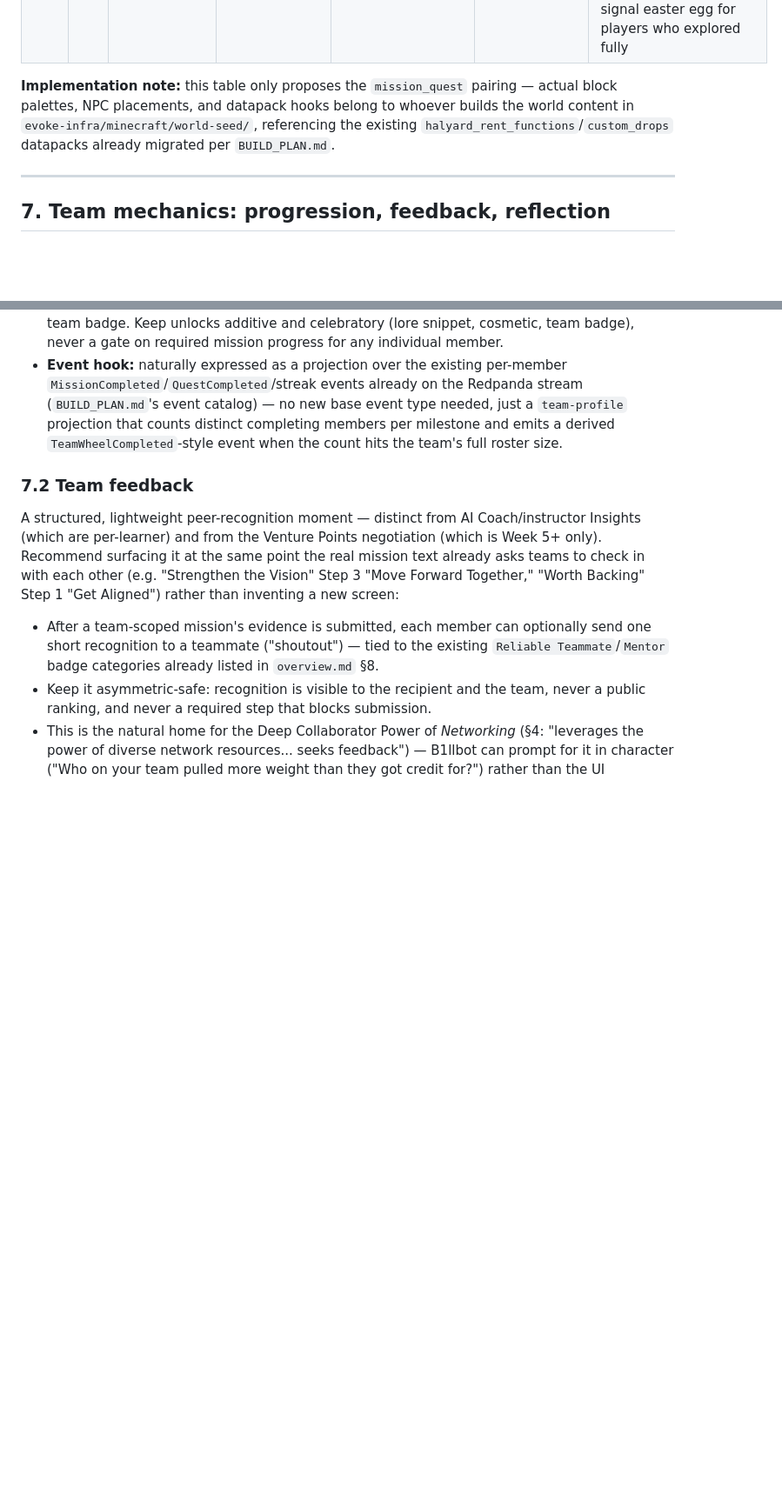
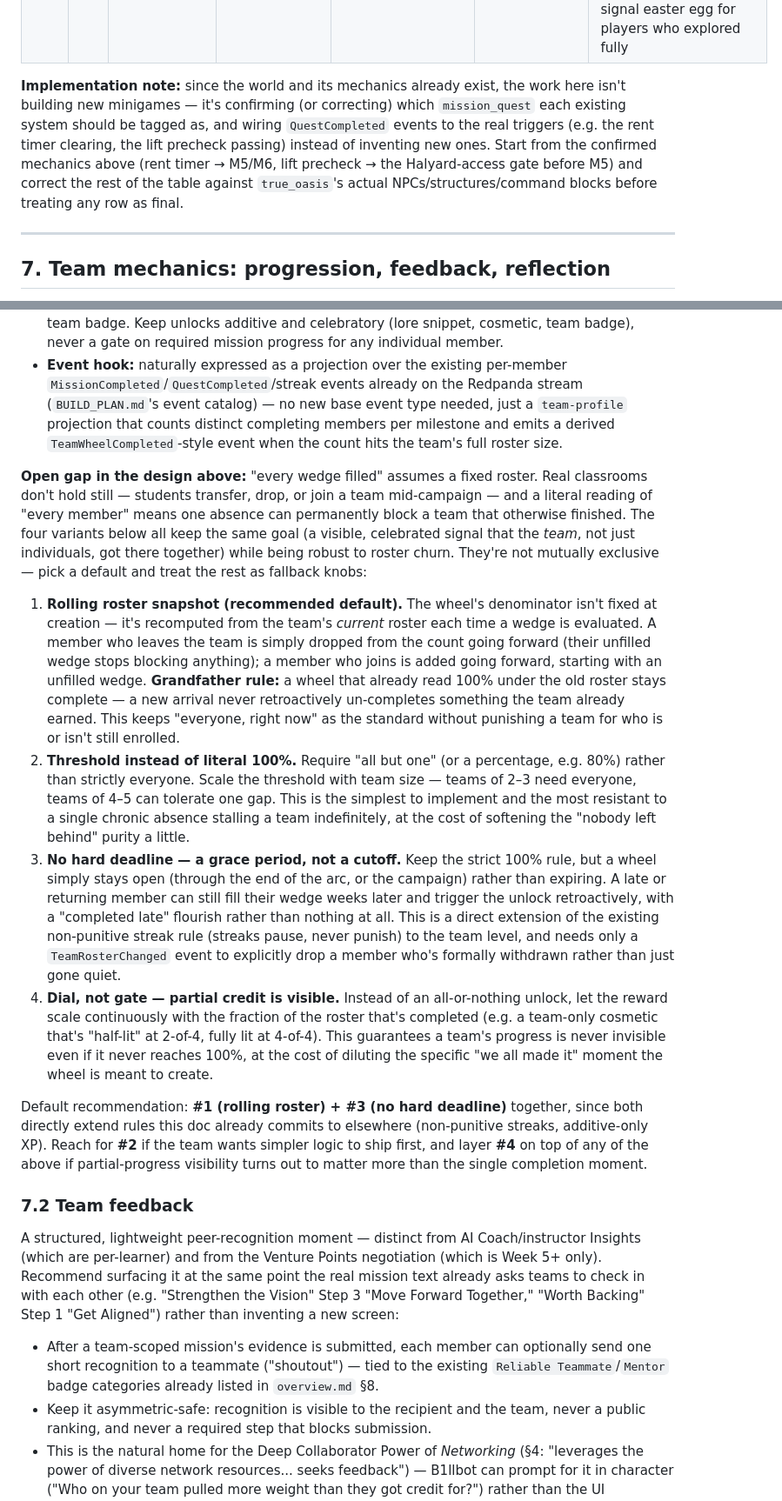
Before and after one commit to nathanverrill/evoke-prosperity, a Markdown page: GAME_DESIGN.md, 2 parts joined by grey strips. Shown at 87% size. GitHub-like rendering; blank space fills up the shorter version.

Commit message:
Correct §6.2 against the already-built world, add adaptable Team Wheel roster variants
A spot-check of ~/evoke-prosperity-files/minecraft/ found real, working
mechanics (Halyard's compounding rent-timer late fee, a pickaxe-gated mine
lift, an installed PolyFactory mod) that the mission/minigame table should
map onto instead of duplicating with invented builds. Reframes §6.2 as a
reconciliation target, not a build spec.

Also adds four adaptable variants for the Team Wheel (§7.1) to handle
roster changes mid-campaign, since the original "every wedge filled"
design breaks when a student transfers, drops, or joins late.

```diff
--- a/GAME_DESIGN.md
+++ b/GAME_DESIGN.md
@@ -230,7 +238,7 @@ Each row is one of the real 12 missions. "Minigame" here is the one thematic `mi
 | 6 | 11 | Craft Your Pitch | Deep Collaborator / Investing | Resolution approaching | **Oasis unlocks** | **Pitch Hall** — first-ever Oasis access; a showcase space to stage the build for presentation |
 | 6 | 12 | The Evokation | Deep Collaborator / Investing | Resolution | Oasis | **Network Node** — connect the team's build to a growing map of decentralized nodes (visual capstone mirroring Infographics 4–5's network map); optional Alchemy signal easter egg for players who explored fully |
 
-**Implementation note:** this table only proposes the `mission_quest` pairing — actual block palettes, NPC placements, and datapack hooks belong to whoever builds the world content in `evoke-infra/minecraft/world-seed/`, referencing the existing `halyard_rent_functions`/`custom_drops` datapacks already migrated per `BUILD_PLAN.md`.
+**Implementation note:** since the world and its mechanics already exist, the work here isn't building new minigames — it's confirming (or correcting) which `mission_quest` each existing system should be tagged as, and wiring `QuestCompleted` events to the real triggers (e.g. the rent timer clearing, the lift precheck passing) instead of inventing new ones. Start from the confirmed mechanics above (rent timer → M5/M6, lift precheck → the Halyard-access gate before M5) and correct the rest of the table against `true_oasis`'s actual NPCs/structures/command blocks before treating any row as final.
 
 ---
 
@@ -247,6 +255,15 @@ Each row is one of the real 12 missions. "Minigame" here is the one thematic `mi
 - **Visual treatment:** the team profile (`/team/{team_id}` per `UI_SPEC.md`) can render this as simply as a per-member roster list with a filled/unfilled state per row — a literal pie chart isn't required; the "wheel" is a mental model for design/engineering, not a mandated widget.
 - **What unlocks when the wheel completes:** scope this per-milestone rather than one single global wheel — e.g. "all members submitted Mission 5 evidence" unlocks a team-only Minecraft cosmetic tied to that mission's minigame (§6.2); "all members hit a 3-mission streak" unlocks a team badge. Keep unlocks additive and celebratory (lore snippet, cosmetic, team badge), never a gate on required mission progress for any individual member.
 - **Event hook:** naturally expressed as a projection over the existing per-member `MissionCompleted`/`QuestCompleted`/streak events already on the Redpanda stream (`BUILD_PLAN.md`'s event catalog) — no new base event type needed, just a `team-profile` projection that counts distinct completing members per milestone and emits a derived `TeamWheelCompleted`-style event when the count hits the team's full roster size.
+
+**Open gap in the design above:** "every wedge filled" assumes a fixed roster. Real classrooms don't hold still — students transfer, drop, or join a team mid-campaign — and a literal reading of "every member" means one absence can permanently block a team that otherwise finished. The four variants below all keep the same goal (a visible, celebrated signal that the *team*, not just individuals, got there together) while being robust to roster churn. They're not mutually exclusive — pick a default and treat the rest as fallback knobs:
+
+1. **Rolling roster snapshot (recommended default).** The wheel's denominator isn't fixed at creation — it's recomputed from the team's *current* roster each time a wedge is evaluated. A member who leaves the team is simply dropped from the count going forward (their unfilled wedge stops blocking anything); a member who joins is added going forward, starting with an unfilled wedge. **Grandfather rule:** a wheel that already read 100% under the old roster stays complete — a new arrival never retroactively un-completes something the team already earned. This keeps "everyone, right now" as the standard without punishing a team for who is or isn't still enrolled.
+2. **Threshold instead of literal 100%.** Require "all but one" (or a percentage, e.g. 80%) rather than strictly everyone. Scale the threshold with team size — teams of 2–3 need everyone, teams of 4–5 can tolerate one gap. This is the simplest to implement and the most resistant to a single chronic absence stalling a team indefinitely, at the cost of softening the "nobody left behind" purity a little.
+3. **No hard deadline — a grace period, not a cutoff.** Keep the strict 100% rule, but a wheel simply stays open (through the end of the arc, or the campaign) rather than expiring. A late or returning member can still fill their wedge weeks later and trigger the unlock retroactively, with a "completed late" flourish rather than nothing at all. This is a direct extension of the existing non-punitive streak rule (streaks pause, never punish) to the team level, and needs only a `TeamRosterChanged` event to explicitly drop a member who's formally withdrawn rather than just gone quiet.
+4. **Dial, not gate — partial credit is visible.** Instead of an all-or-nothing unlock, let the reward scale continuously with the fraction of the roster that's completed (e.g. a team-only cosmetic that's "half-lit" at 2-of-4, fully lit at 4-of-4). This guarantees a team's progress is never invisible even if it never reaches 100%, at the cost of diluting the specific "we all made it" moment the wheel is meant to create.
+
+Default recommendation: **#1 (rolling roster) + #3 (no hard deadline)** together, since both directly extend rules this doc already commits to elsewhere (non-punitive streaks, additive-only XP). Reach for **#2** if the team wants simpler logic to ship first, and layer **#4** on top of any of the above if partial-progress visibility turns out to matter more than the single completion moment.
 
 ### 7.2 Team feedback
 
```
Also changed, not shown: other parts of GAME_DESIGN.md (+8 -0 lines).
